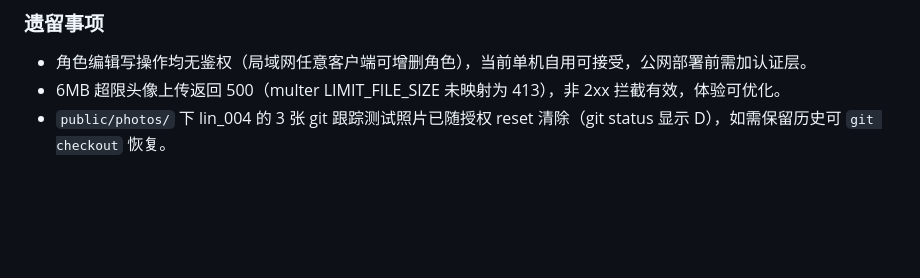
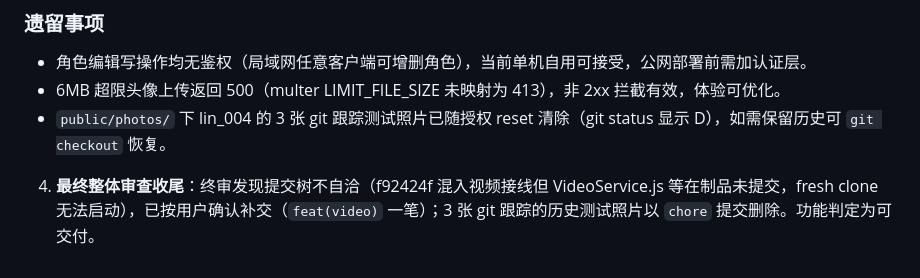
Before and after one commit to li625558406/ai-mate-soul, a Markdown page: CHANGE.md, the part around the change. Rendered like a GitHub page; blank space fills up the shorter version.

Commit message:
docs: CHANGE.md 补记终审收尾（视频在制品补交 + 测试照片清除）
Co-Authored-By: Claude Opus 4.6 <noreply@anthropic.com>

```diff
--- a/CHANGE.md
+++ b/CHANGE.md
@@ -109,3 +109,4 @@
 - 角色编辑写操作均无鉴权（局域网任意客户端可增删角色），当前单机自用可接受，公网部署前需加认证层。
 - 6MB 超限头像上传返回 500（multer LIMIT_FILE_SIZE 未映射为 413），非 2xx 拦截有效，体验可优化。
 - `public/photos/` 下 lin_004 的 3 张 git 跟踪测试照片已随授权 reset 清除（git status 显示 D），如需保留历史可 `git checkout` 恢复。
+4. **最终整体审查收尾**：终审发现提交树不自洽（f92424f 混入视频接线但 VideoService.js 等在制品未提交，fresh clone 无法启动），已按用户确认补交（`feat(video)` 一笔）；3 张 git 跟踪的历史测试照片以 `chore` 提交删除。功能判定为可交付。
```
